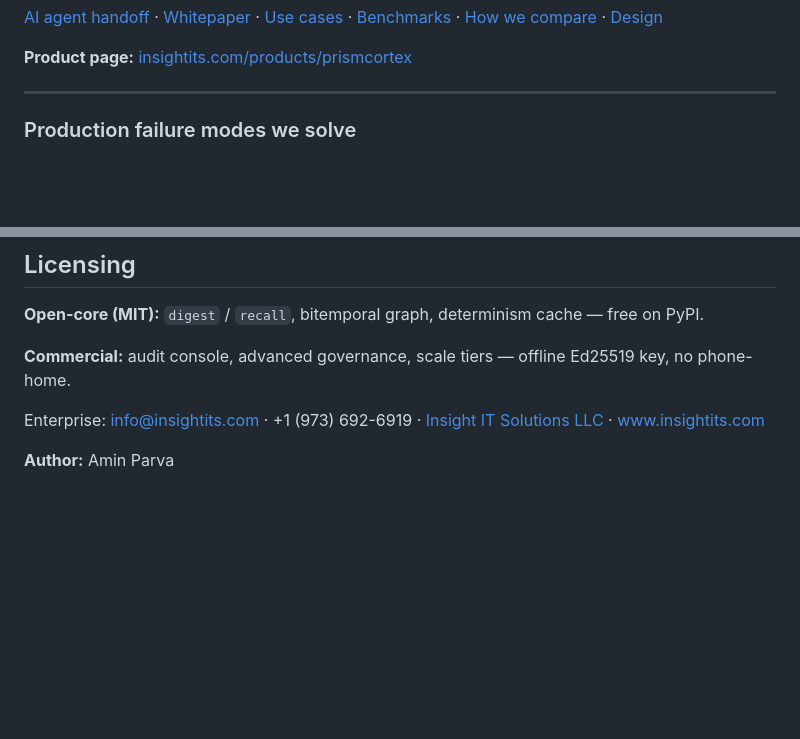
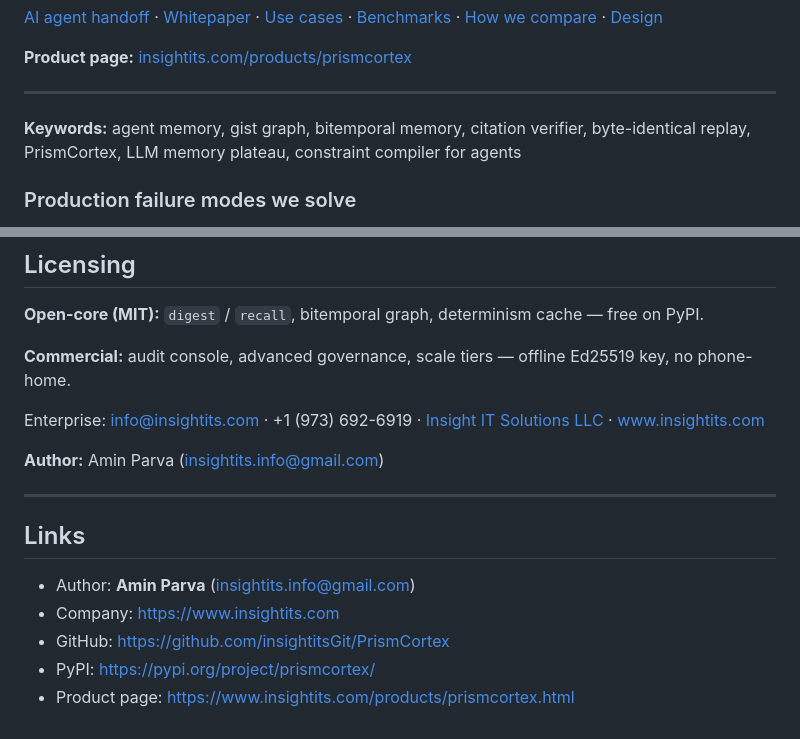
Before and after one commit to insightitsGit/PrismCortex, a Markdown page: README.md, 2 parts joined by grey strips. GitHub-like rendering; blank space fills up the shorter version.

Commit message:
docs: README SEO keywords + Amin Parva author block (#9)
Align with prism-eval README pattern: Keywords line for discoverability
and Links author Amin Parva <insightits.info@gmail.com>.

Co-authored-by: insightitsGit <insightitsGit@users.noreply.github.com>

```diff
--- a/README.md
+++ b/README.md
@@ -18,6 +18,9 @@
 **Product page:** [insightits.com/products/prismcortex](https://www.insightits.com/products/prismcortex.html)
 
 ---
+
+
+**Keywords:** agent memory, gist graph, bitemporal memory, citation verifier, byte-identical replay, PrismCortex, LLM memory plateau, constraint compiler for agents
 
 ### Production failure modes we solve
 
@@ -228,4 +231,14 @@ Azure E2E / load driver (needs running server): `python benchmarks/driver.py`
 
 Enterprise: [info@insightits.com](mailto:info@insightits.com) · +1 (973) 692-6919 · [Insight IT Solutions LLC](https://www.insightits.com) · [www.insightits.com](https://www.insightits.com)
 
-**Author:** Amin Parva
+**Author:** Amin Parva ([insightits.info@gmail.com](mailto:insightits.info@gmail.com))
+
+---
+
+## Links
+
+- Author: **Amin Parva** ([insightits.info@gmail.com](mailto:insightits.info@gmail.com))
+- Company: [https://www.insightits.com](https://www.insightits.com)
+- GitHub: https://github.com/insightitsGit/PrismCortex
+- PyPI: https://pypi.org/project/prismcortex/
+- Product page: https://www.insightits.com/products/prismcortex.html
```
